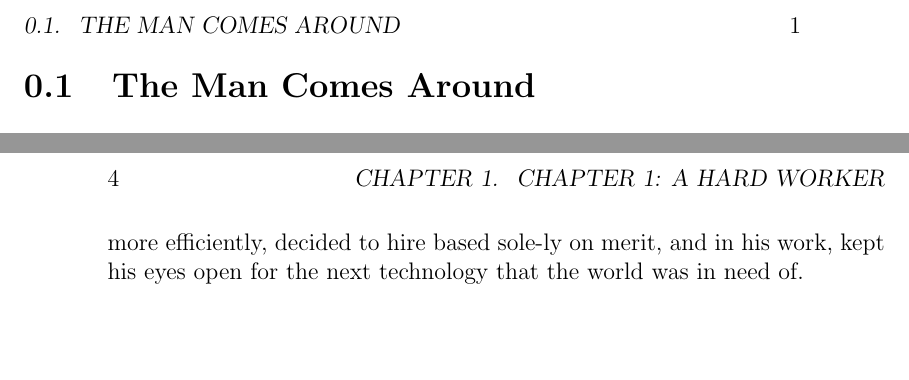
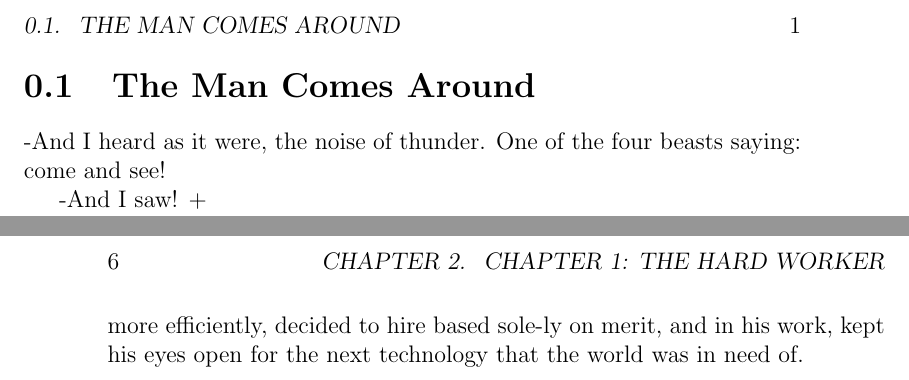
Before and after one commit to meltingmettle/DSS, a LaTeX book (Of_Dust_and_Nations.TEX): two parts of pages 1 and 4 of 5 before the commit and two parts of pages 1 and 6 of 7 after it, joined at a grey line, cut so that both start at the same text, the shorter picture padded with empty space. Compiled offline with pdfLaTeX.

Commit message:
Update Of_Dust_and_Nations.TEX

```diff
--- a/Of_Dust_and_Nations.TEX
+++ b/Of_Dust_and_Nations.TEX
@@ -8,6 +8,8 @@
 
 \begin{document}
 \section{The Man Comes Around}
+-And I heard as it were, the noise of thunder.  One of the four beasts saying: come and see!
 
-\chapter{Chapter 1: A Hard Worker}
+-And I saw!
++\chapter{Chapter 1: A Hard Worker}
 
```
Also changed, not shown: Of_Dust_and_Nations.TEX (5 more changed lines).
